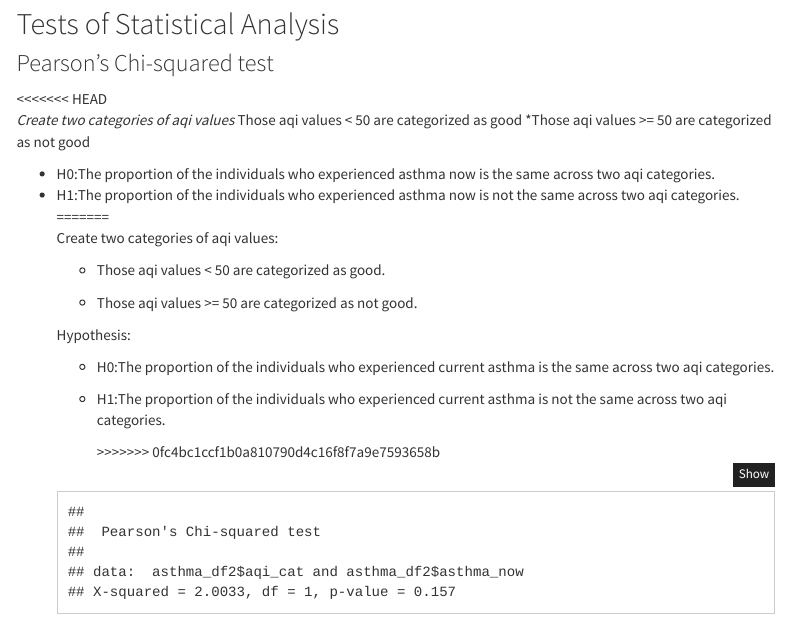
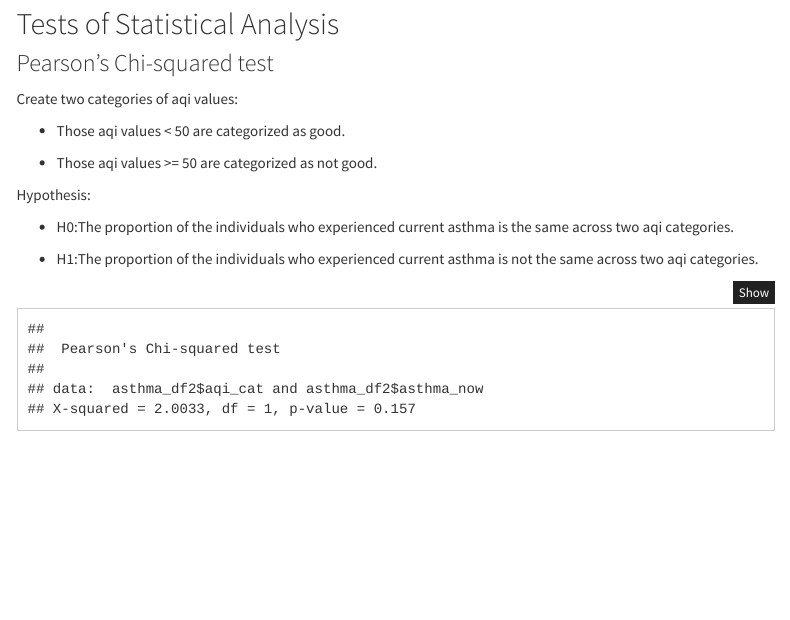
Before and after one commit to suningzhao26/p8105_final_BAP, an R Markdown document (Project_Report.Rmd): the page in a window 1100 px wide, from 12510 px down. The pictures show the output file Project_Report.html that the author committed with the source, opened offline; library style sheets and scripts come from the installed R packages; menus at the side of the page are left out.

Commit message:
final update, proofread

````diff
--- a/Project_Report.Rmd
+++ b/Project_Report.Rmd
@@ -1,6 +1,6 @@
 ---
 title: "Project Report"
-output: html_document
+output: github_document
 ---
 
 ```{r setup, include=FALSE}
@@ -1109,14 +1109,7 @@ asthma_df2 =
 ```
 
 ###	Pearson's Chi-squared test
-<<<<<<< HEAD
-*Create two categories of aqi values
-*Those aqi values < 50 are categorized as good
-*Those aqi values >= 50 are categorized as not good
-
-* H0:The proportion of the individuals who experienced asthma now is the same across two aqi categories.
-* H1:The proportion of the individuals who experienced asthma now is not the same across two aqi categories.
-=======
+
 Create two categories of aqi values:
 
 * Those aqi values < 50 are categorized as good.
@@ -1128,7 +1121,7 @@ Hypothesis:
 * H0:The proportion of the individuals who experienced current asthma is the same across two aqi categories.
 
 * H1:The proportion of the individuals who experienced current asthma is not the same across two aqi categories.
->>>>>>> 0fc4bc1ccf1b0a810790d4c16f8f7a9e7593658b
+
 ```{r}
 asthma_df2 = asthma_df2 %>%
   mutate(
````
Also changed, not shown: Project_Report.html, Project_Report_files/figure-html/unnamed-chunk-11-1.png, Project_Report_files/figure-html/unnamed-chunk-12-1.png, Project_Report_files/figure-html/unnamed-chunk-13-1.png, Project_Report_files/figure-html/unnamed-chunk-14-1.png, Project_Report_files/figure-html/unnamed-chunk-15-1.png, Project_Report_files/figure-html/unnamed-chunk-19-1.png, Project_Report_files/figure-html/unnamed-chunk-22-1.png, Project_Report_files/figure-html/unnamed-chunk-48-1.png, Project_Report_files/figure-html/unnamed-chunk-49-1.png, Project_Report_files/figure-html/unnamed-chunk-50-1.png, Project_Report_files/figure-html/unnamed-chunk-51-1.png, Project_Report_files/figure-html/unnamed-chunk-52-1.png, Project_Report_files/figure-html/unnamed-chunk-53-1.png, 9 more files, 8 other files.
